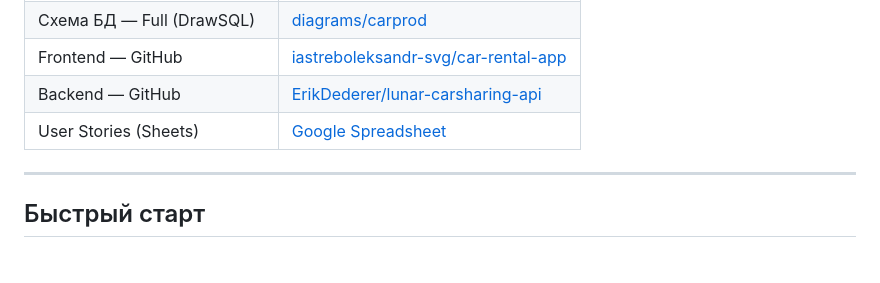
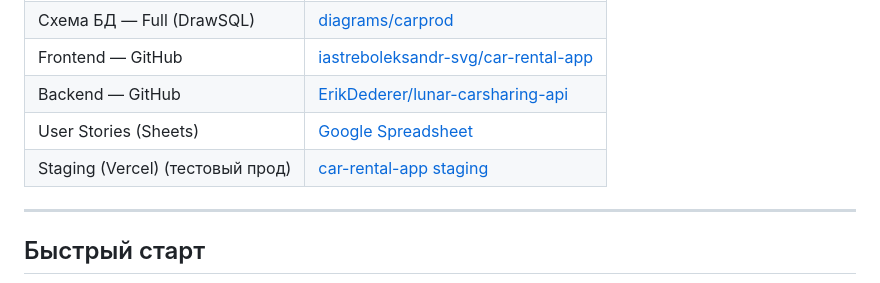
Before and after one commit to serhiihliievyi-max/Docs, a Markdown page: index.md, the part around the change. Rendered like a GitHub page; blank space fills up the shorter version.

Commit message:
update - add link to staging

```diff
--- a/index.md
+++ b/index.md
@@ -48,6 +48,7 @@ Auth       JWT (access + refresh tokens)
 | Frontend — GitHub         | [iastreboleksandr-svg/car-rental-app](https://github.com/iastreboleksandr-svg/car-rental-app)                                                             |
 | Backend — GitHub          | [ErikDederer/lunar-carsharing-api](https://github.com/ErikDederer/lunar-carsharing-api)                                                                   |
 | User Stories (Sheets)     | [Google Spreadsheet](https://docs.google.com/spreadsheets/d/1s8yVE5FVqanSywdI0VsvSjSF10spPK1GNaYxCSsGCSE/edit?gid=0#gid=0)                               |
+| Staging (Vercel) (тестовый прод)         | [car-rental-app staging](https://car-rental-app-git-dev-iastreboleksandr-svgs-projects.vercel.app/login)                                                  |
 
 ---
 
```
